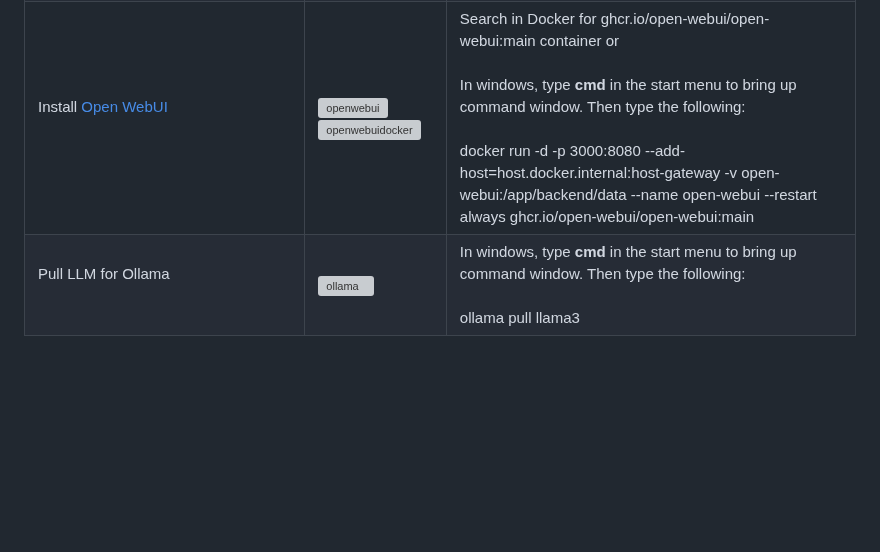
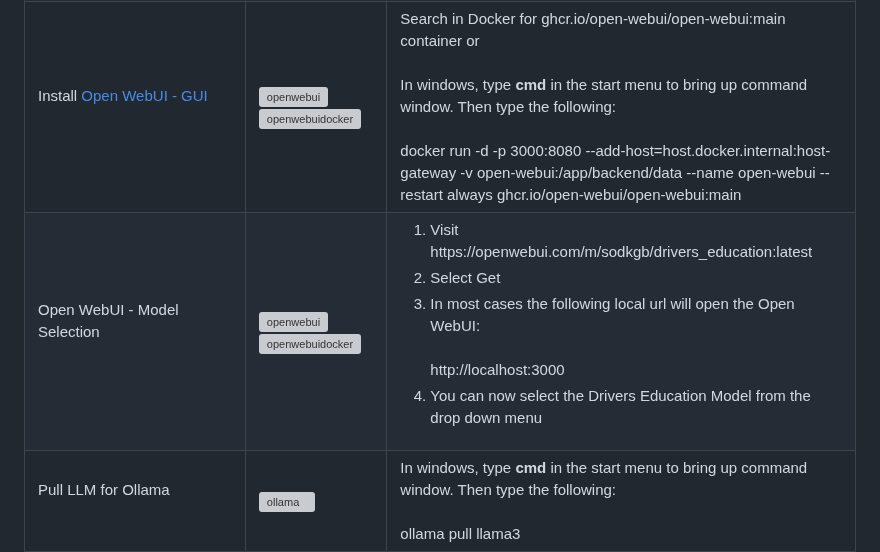
Before and after one commit to elearningshow/ollama-kis, a Markdown page: ollama-kis/README.md, the part around the change. Drawn GitHub-style; blank space fills up the shorter version; grey boxes are pictures that could not be loaded.

```diff
--- a/ollama-kis/README.md
+++ b/ollama-kis/README.md
@@ -26,11 +26,24 @@
     <td> <a href="https://www.docker.com/products/docker-desktop/" target="new">Download Docker Desktop for Windows</a> and follow instructions for installation. <br><br><a href="first-time-install/Docker Installation Issue.txt">How to correct the Docker Installation Issue for Lenovo</a> </td>
   </tr>
   <tr>
-    <td>Install <a href="https://docs.openwebui.com" target="new">Open WebUI </a><br><br></td>
+    <td>Install <a href="https://docs.openwebui.com" target="new">Open WebUI - GUI</a><br><br></td>
     <td><img alt="openwebui" src="first-time-install/install-open-webui.jpg"><br><img alt="openwebuidocker" src="first-time-install/docker-install-open-webui.jpg"></td>
     <td>Search in Docker for ghcr.io/open-webui/open-webui:main container or <br><br>In windows, type <b>cmd</b> in the start menu to bring up command window.  Then type the following:<br><br>
       docker run -d -p 3000:8080 --add-host=host.docker.internal:host-gateway -v open-webui:/app/backend/data --name open-webui --restart always ghcr.io/open-webui/open-webui:main
-</td>
+    </td>
+  </tr>
+     <tr>
+    <td>Open WebUI - Model Selection<br><br></td>
+    <td><img alt="openwebui" src="first-time-install/open-webui-drivers-ed-model3.png"><br><img alt="openwebuidocker" src="first-time-install/open-webui-drivers-ed-model3b.png"></td>
+    <td>
+      <OL>
+         <LI>Visit https://openwebui.com/m/sodkgb/drivers_education:latest
+         <LI> Select Get
+        <li> In most cases the following local url will open the Open WebUI:<br><br>  http://localhost:3000</li>
+        <LI> You can now select the Drivers Education Model from the drop down menu
+      </ol>
+    </td>
+  </tr>
   <tr>
     <td>Pull LLM for Ollama<br><br></td>
     <td><img alt="ollama" src="first-time-install/pull-model.png"></td>
```
